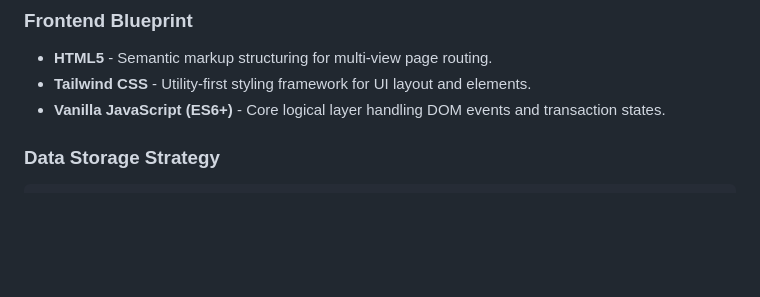
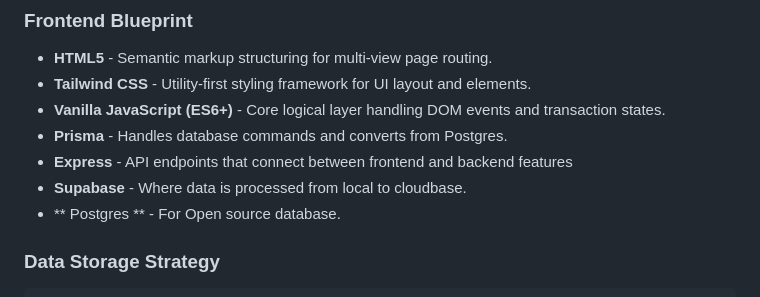
Before and after one commit to Silhouette204/SariServe-System, a Markdown page: README.md, the part around the change. GitHub-like rendering; blank space fills up the shorter version.

Commit message:
Update README with additional technologies
Added Prisma, Express, Supabase, and Postgres to the frontend blueprint section.

````diff
--- a/README.md
+++ b/README.md
@@ -24,6 +24,10 @@ SariServe provides local micro-retailers with an all-in-one digital dashboard to
 * **HTML5** - Semantic markup structuring for multi-view page routing.
 * **Tailwind CSS** - Utility-first styling framework for UI layout and elements.
 * **Vanilla JavaScript (ES6+)** - Core logical layer handling DOM events and transaction states.
+* **Prisma** - Handles database commands and converts from Postgres.
+* **Express** - API endpoints that connect between frontend and backend features
+* **Supabase** - Where data is processed from local to cloudbase.
+* ** Postgres ** - For Open source database.
 
 ### Data Storage Strategy
 ```text
````
